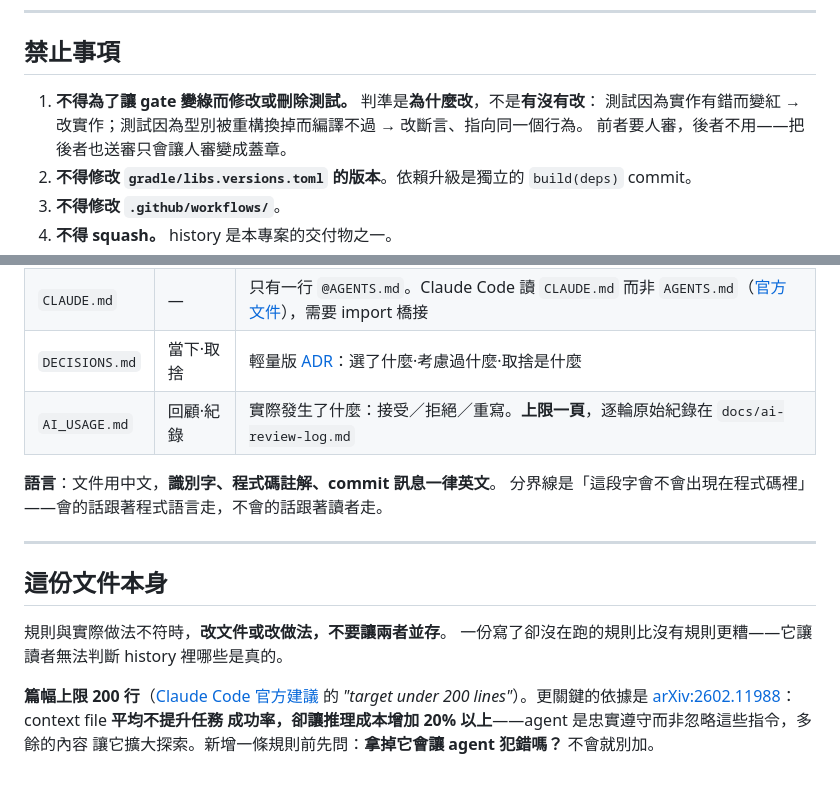
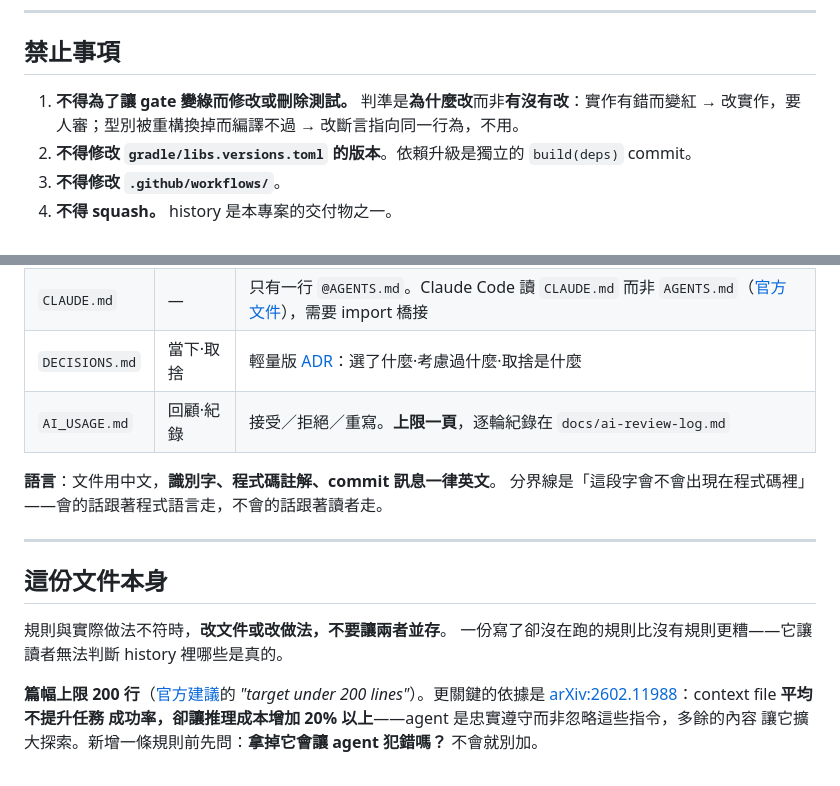
Before and after one commit to Mett-Barr/Mosaic, a Markdown page: AGENTS.md, 2 parts joined by grey strips. Rendered like a GitHub page.

Commit message:
docs: keep AGENTS.md inside the 200 lines it asks of itself
Tightening the test rule put it at 202. A document carrying a limit it does not
meet is the same failure as a rule nobody runs.

Assisted-by: LLM Claude Code

```diff
--- a/AGENTS.md
+++ b/AGENTS.md
@@ -147,9 +147,8 @@ CI 在 push 與 PR 跑同一道 gate，那才是唯一被機器保證的一層
 
 ## 禁止事項
 
-1. **不得為了讓 gate 變綠而修改或刪除測試。** 判準是**為什麼改**，不是**有沒有改**：
-   測試因為實作有錯而變紅 → 改實作；測試因為型別被重構換掉而編譯不過 → 改斷言、指向同一個行為。
-   前者要人審，後者不用——把後者也送審只會讓人審變成蓋章。
+1. **不得為了讓 gate 變綠而修改或刪除測試。** 判準是**為什麼改**而非**有沒有改**：實作有錯而變紅 →
+   改實作，要人審；型別被重構換掉而編譯不過 → 改斷言指向同一行為，不用。
 2. **不得修改 `gradle/libs.versions.toml` 的版本**。依賴升級是獨立的 `build(deps)` commit。
 3. **不得修改 `.github/workflows/`**。
 4. **不得 squash。** history 是本專案的交付物之一。
@@ -183,7 +182,7 @@ Assisted-by: LLM Claude Code
 | `AGENTS.md` | 前瞻·規則 | 本檔 |
 | `CLAUDE.md` | — | 只有一行 `@AGENTS.md`。Claude Code 讀 `CLAUDE.md` 而非 `AGENTS.md`（[官方文件](https://code.claude.com/docs/en/memory)），需要 import 橋接 |
 | `DECISIONS.md` | 當下·取捨 | 輕量版 [ADR](https://adr.github.io/)：選了什麼·考慮過什麼·取捨是什麼 |
-| `AI_USAGE.md` | 回顧·紀錄 | 實際發生了什麼：接受／拒絕／重寫。**上限一頁**，逐輪原始紀錄在 `docs/ai-review-log.md` |
+| `AI_USAGE.md` | 回顧·紀錄 | 接受／拒絕／重寫。**上限一頁**，逐輪紀錄在 `docs/ai-review-log.md` |
 
 **語言**：文件用中文，**識別字、程式碼註解、commit 訊息一律英文**。
 分界線是「這段字會不會出現在程式碼裡」——會的話跟著程式語言走，不會的話跟著讀者走。
@@ -195,8 +194,8 @@ Assisted-by: LLM Claude Code
 規則與實際做法不符時，**改文件或改做法，不要讓兩者並存**。
 一份寫了卻沒在跑的規則比沒有規則更糟——它讓讀者無法判斷 history 裡哪些是真的。
 
-**篇幅上限 200 行**（[Claude Code 官方建議](https://code.claude.com/docs/en/best-practices)
-的 *"target under 200 lines"*）。更關鍵的依據是
+**篇幅上限 200 行**（[官方建議](https://code.claude.com/docs/en/best-practices)的
+*"target under 200 lines"*）。更關鍵的依據是
 [arXiv:2602.11988](https://arxiv.org/abs/2602.11988)：context file **平均不提升任務
 成功率，卻讓推理成本增加 20% 以上**——agent 是忠實遵守而非忽略這些指令，多餘的內容
 讓它擴大探索。新增一條規則前先問：**拿掉它會讓 agent 犯錯嗎？** 不會就別加。
```
